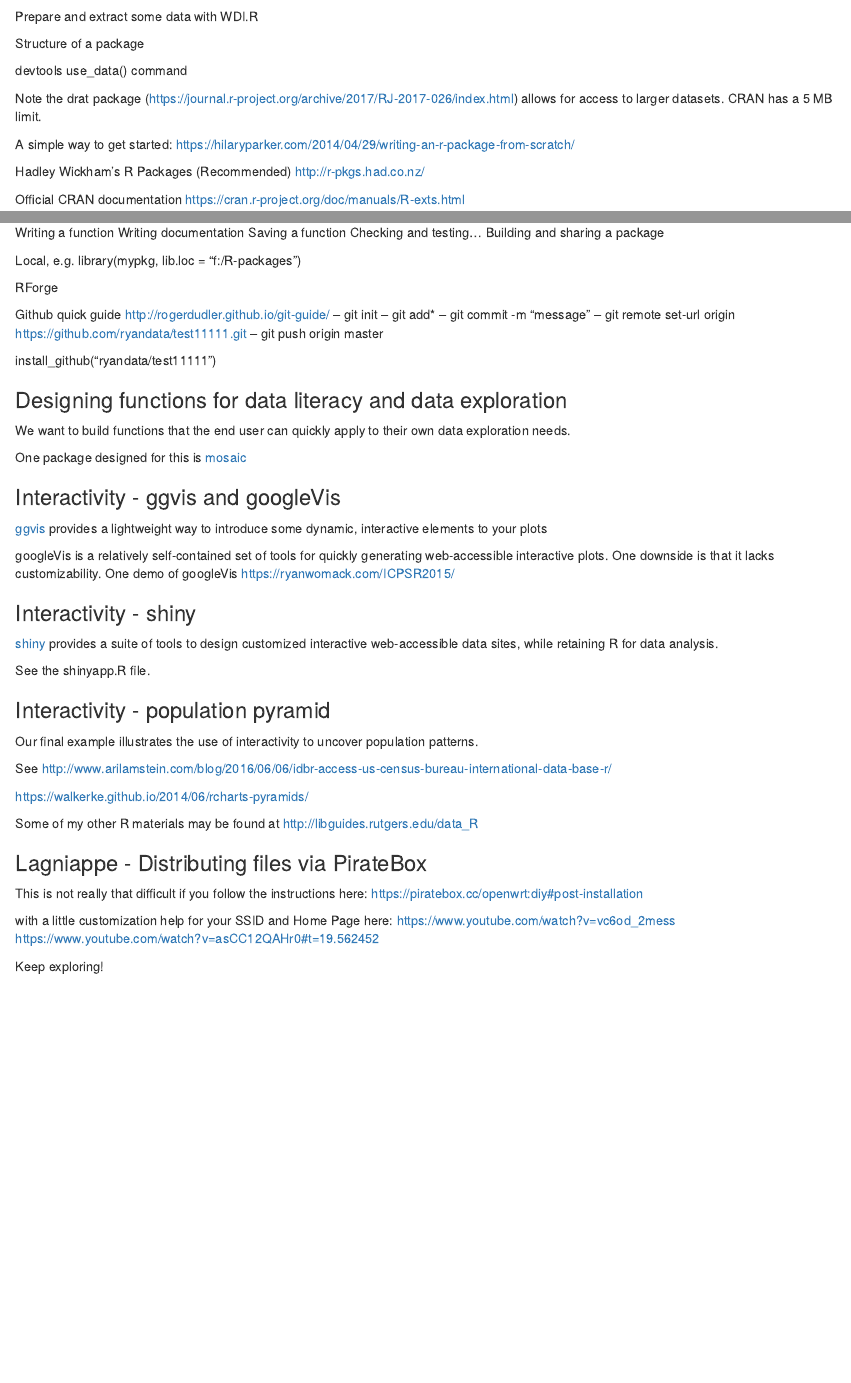
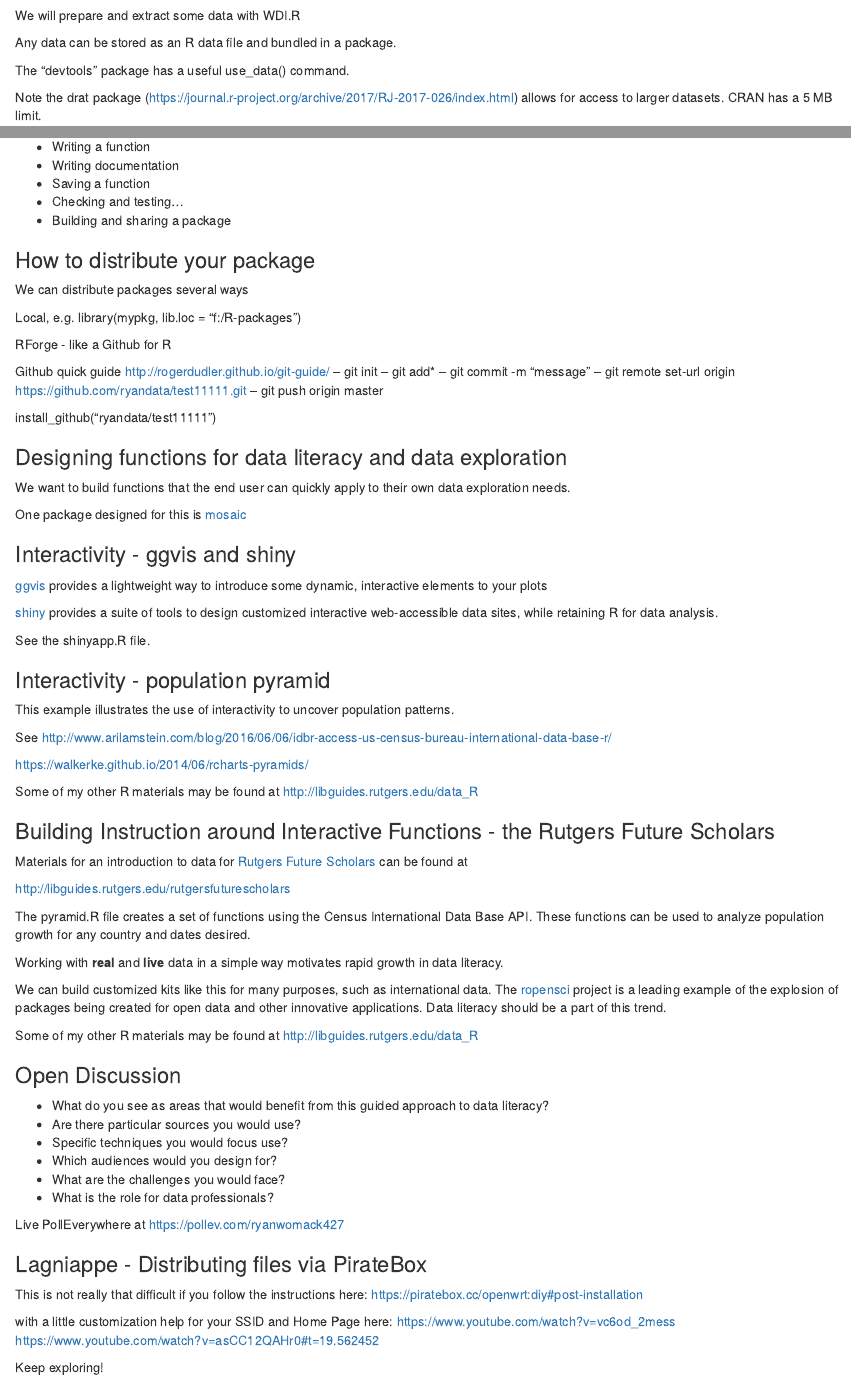
Before and after one commit to ryandata/dataliteracyforall, an R Markdown document (Data_Literacy.Rmd): the page in a window 1100 px wide, from 890 px down before the commit and from 1280 px down after it, so that both start at the same text, and a second part further down, joined at a grey line. The pictures show the output file Data_Literacy.html that the author committed with the source, opened offline.

Commit message:
final pre-workshop version

```diff
--- a/Data_Literacy.Rmd
+++ b/Data_Literacy.Rmd
@@ -3,8 +3,9 @@ title: "Data Literacy for All, with R"
 author: "Ryan Womack"
 date: "May 29, 2018"
 output:
+  html_document: default
+  word_document: default
   pdf_document: default
-  html_document: default
 ---
 
 First presented at IASSIST 2017, Lawrence, Kansas
@@ -133,15 +135,9 @@ We want to build functions that the end user can quickly apply to their own data
 
 One package designed for this is [mosaic](https://journal.r-project.org/archive/2017/RJ-2017-024/index.html)
 
-### Interactivity - ggvis and googleVis
+### Interactivity - ggvis and shiny
 
 [ggvis](http://ggvis.rstudio.com) provides a lightweight way to introduce some dynamic, interactive elements to your plots
-
-googleVis is a relatively self-contained set of tools for quickly generating web-accessible interactive plots.  One downside is that it lacks customizability.
-One demo of googleVis
-<https://ryanwomack.com/ICPSR2015/>
-
-### Interactivity - shiny
 
 [shiny](http://shiny.rstudio.com) provides a suite of tools to design customized interactive web-accessible data sites, while retaining R for data analysis.
 
@@ -149,16 +145,42 @@ See the shinyapp.R file.
 
 ### Interactivity - population pyramid
 
-Our final example illustrates the use of interactivity to uncover population patterns.
+This example illustrates the use of interactivity to uncover population patterns.
 
 See
 <http://www.arilamstein.com/blog/2016/06/06/idbr-access-us-census-bureau-international-data-base-r/>
 
 <https://walkerke.github.io/2014/06/rcharts-pyramids/>
 
+Some of my other R materials may be found at
+<http://libguides.rutgers.edu/data_R>
+
+### Building Instruction around Interactive Functions - the Rutgers Future Scholars
+
+Materials for an introduction to data for [Rutgers Future Scholars](https://futurescholars.rutgers.edu) can be found at
+
+<http://libguides.rutgers.edu/rutgersfuturescholars>
+
+The pyramid.R file creates a set of functions using the Census International Data Base API.  These functions can be used to analyze population growth for any country and dates desired.
+
+Working with **real** and **live** data in a simple way motivates rapid growth in data literacy.
+
+We can build customized kits like this for many purposes, such as international data.
+The [ropensci](https://ropensci.org/) project is a leading example of the explosion of packages being created for open data and other innovative applications.  Data literacy should be a part of this trend.
 
 Some of my other R materials may be found at
 <http://libguides.rutgers.edu/data_R>
+
+### Open Discussion
+
+* What do you see as areas that would benefit from this guided approach to data literacy?
+* Are there particular sources you would use?
+* Specific techniques you would focus use?
+* Which audiences would you design for?
+* What are the challenges you would face?
+* What is the role for data professionals?
+
+Live PollEverywhere at <https://pollev.com/ryanwomack427>
 
 ### Lagniappe - Distributing files via PirateBox
 
```
Also changed, not shown: Data_Literacy.html, Data_Literacy.pdf, Data_Literacy.Rmd (7 more changed lines), 1 other file.
